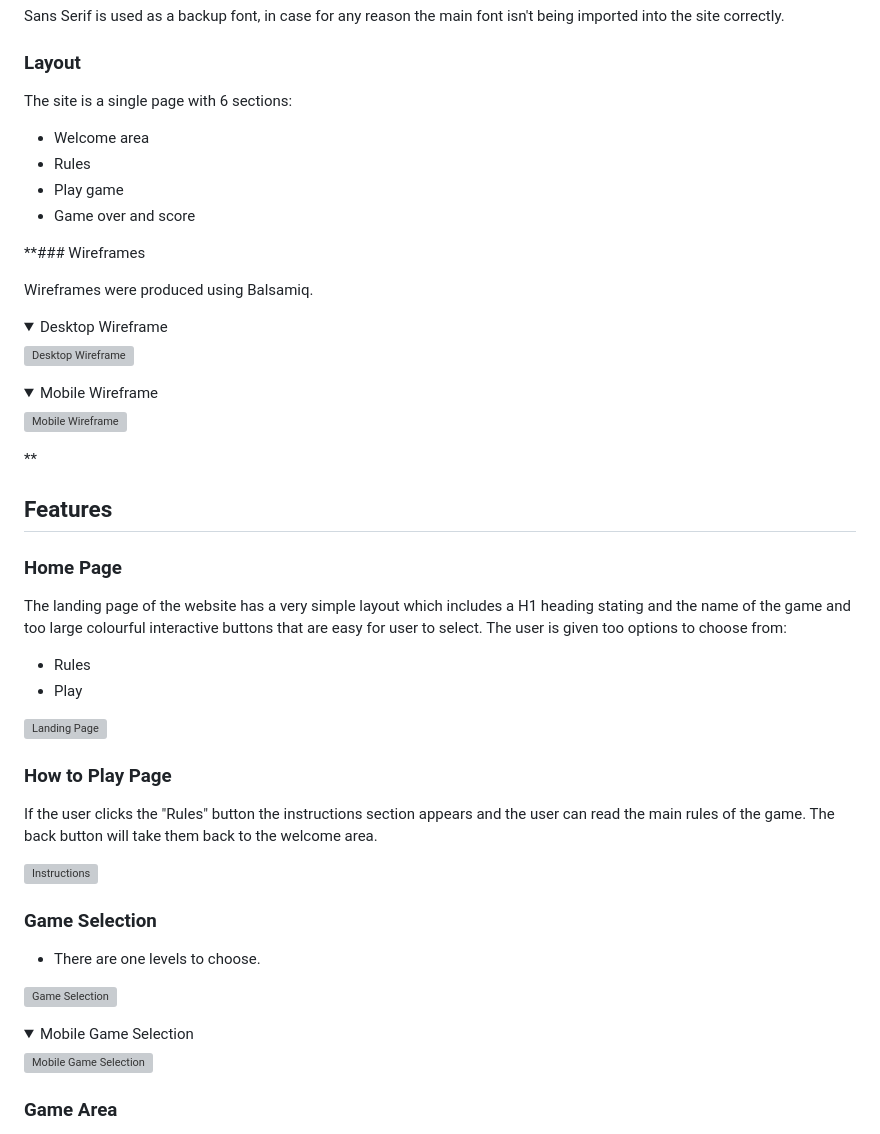
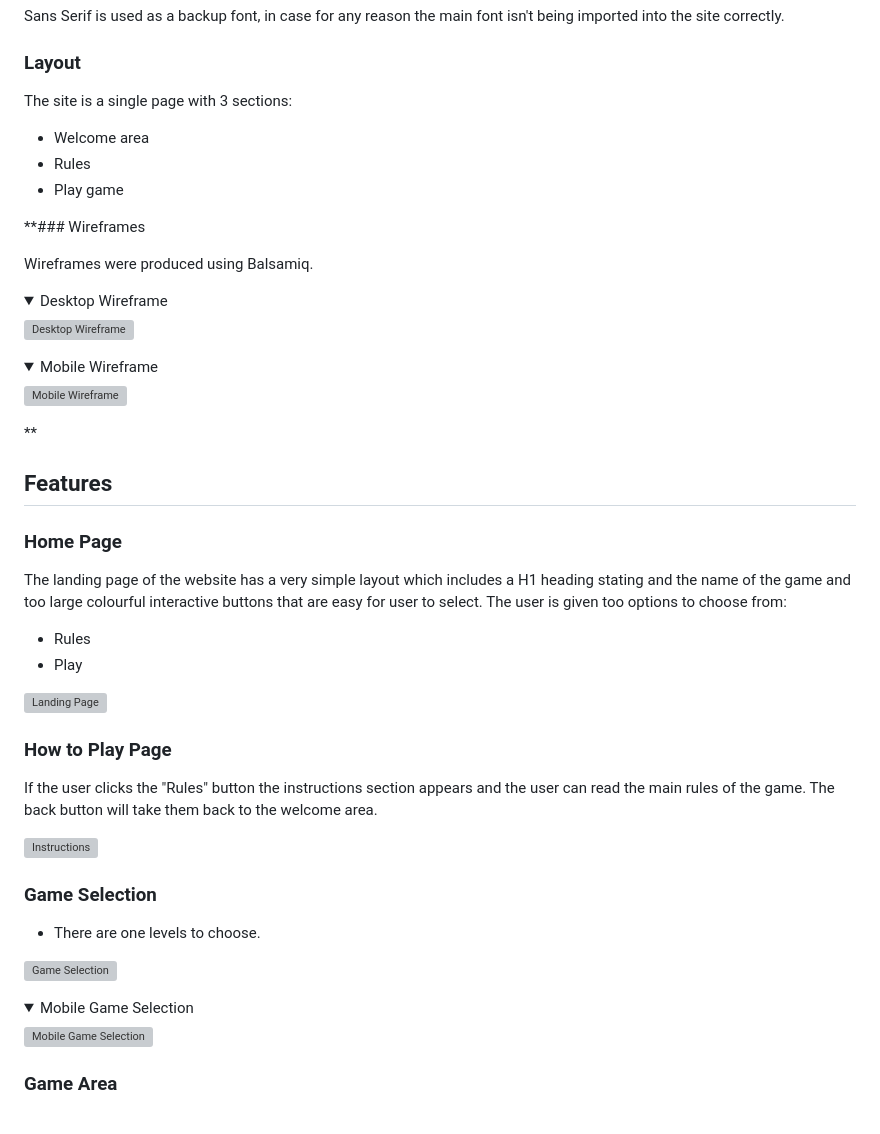
Before and after one commit to Noah-Samawi/Pokemon-Cards-Match-pp2, a Markdown page: README.md, the part around the change printed below. Rendered like a GitHub page; folded sections open; grey boxes are pictures that could not be loaded.

Commit message:
Add update readme file

```diff
--- a/README.md
+++ b/README.md
@@ -165,11 +165,11 @@ The Poppins font is the main font used throughout the whole website. This font w
 Sans Serif is used as a backup font, in case for any reason the main font isn't being imported into the site correctly.
 
 ### Layout
-The site is a single page with 6 sections:
+The site is a single page with 3 sections:
   - Welcome area
   - Rules
   - Play game
-  - Game over and score
+
 
 **### Wireframes
 
```
Also changed, not shown: other parts of README.md (+12 -12 lines), assest/images/sections/am_i_responsive.png (added), assest/images/sections/color-palette.png (added).
